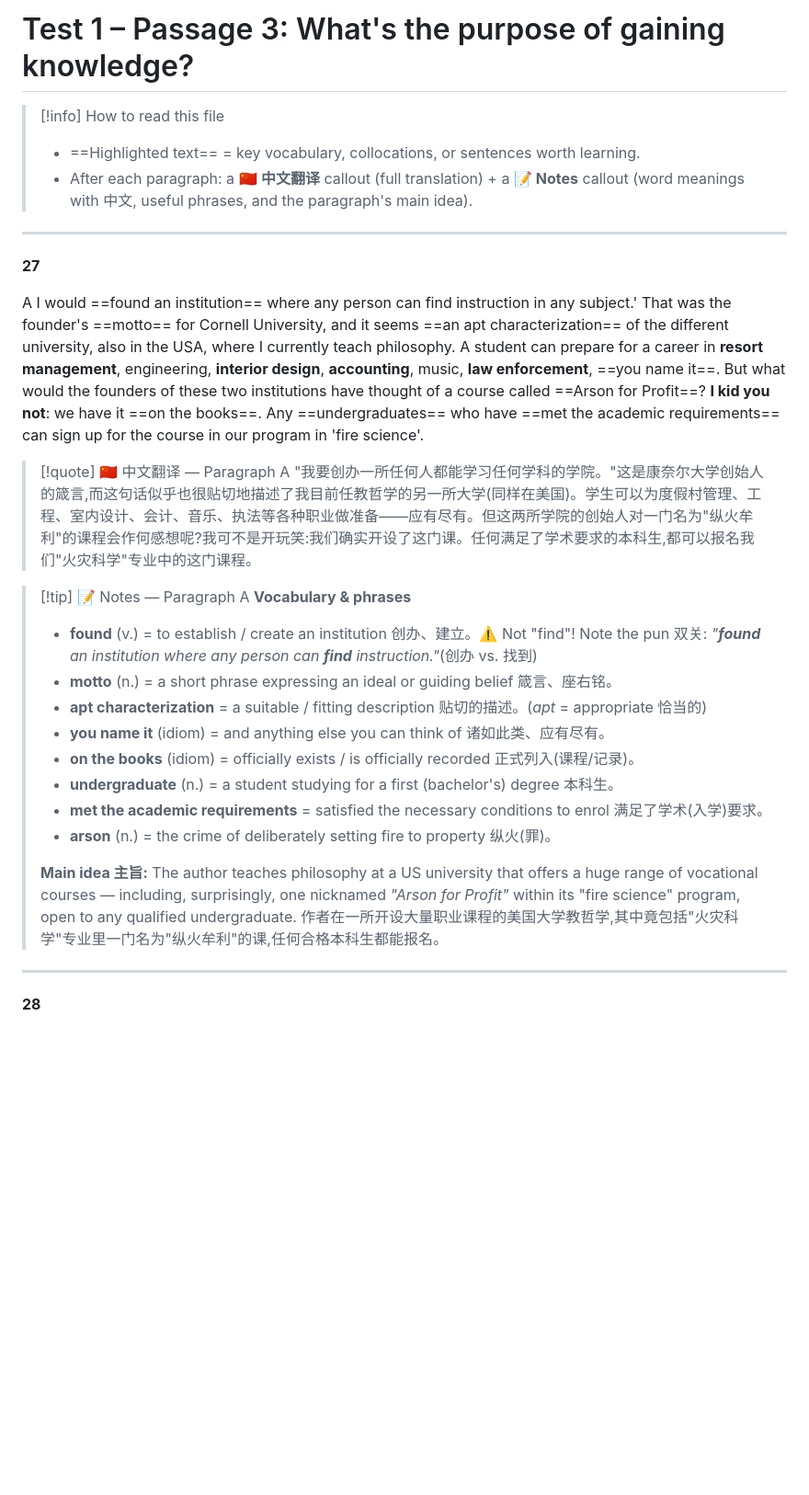
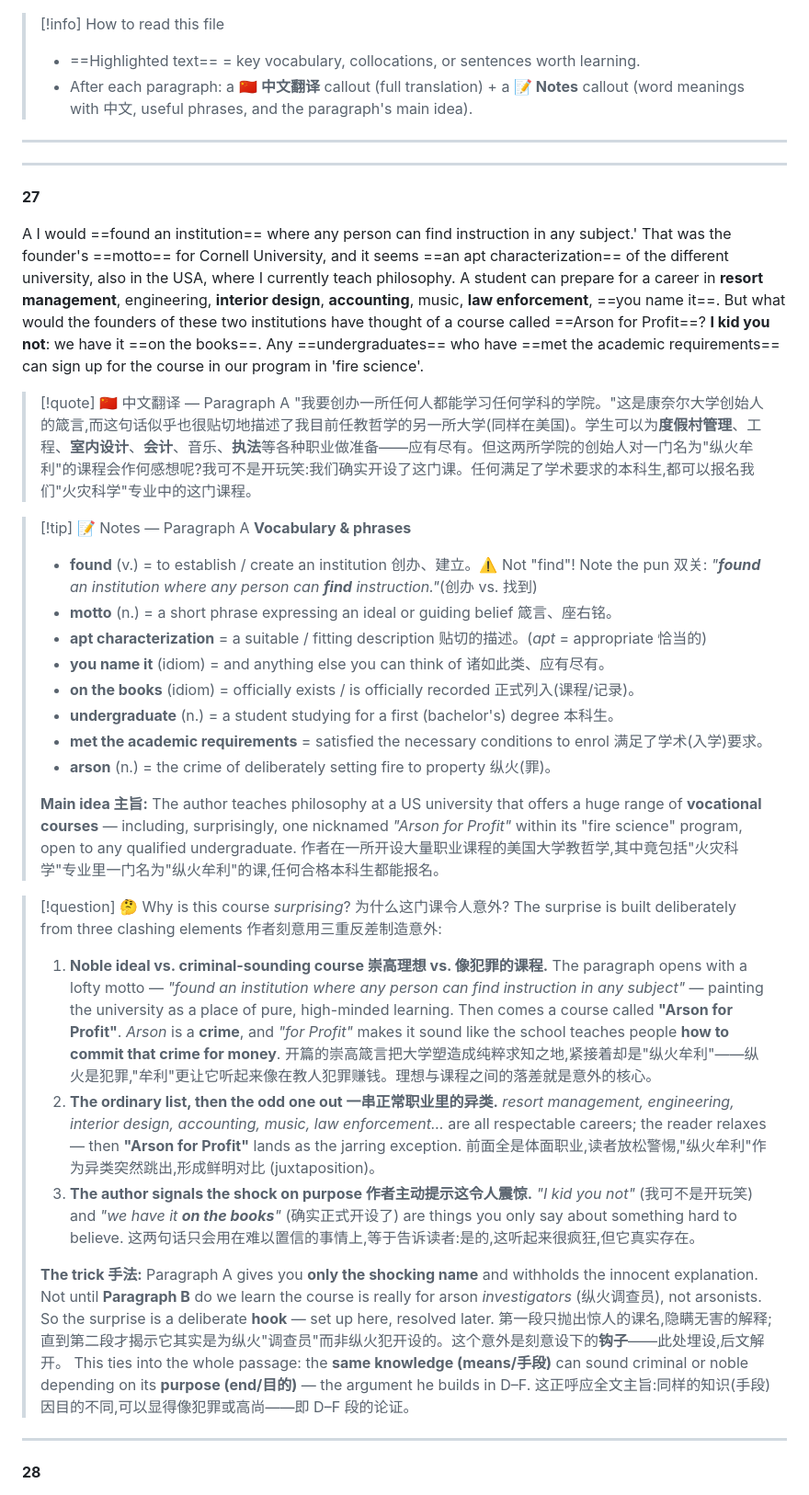
Before and after one commit to xiaohongH/ielts-speaking, a Markdown page: reading/Test 1-Passage 3 What’s the purpose of gaining knowledge?.md, the part around the change. Shown at 92% size. Drawn GitHub-style; blank space fills up the shorter version.

Commit message:
Add "why is this course surprising" explainer to Passage 3 Paragraph A
Co-Authored-By: Claude <noreply@anthropic.com>

```diff
--- a/reading/Test 1-Passage 3 What’s the purpose of gaining knowledge?.md
+++ b/reading/Test 1-Passage 3 What’s the purpose of gaining knowledge?.md
@@ -1,17 +1,17 @@
-# Test 1 – Passage 3: What's the purpose of gaining knowledge?
+
 
 > [!info] How to read this file
 > - ==Highlighted text== = key vocabulary, collocations, or sentences worth learning.
 > - After each paragraph: a 🇨🇳 **中文翻译** callout (full translation) + a **📝 Notes** callout (word meanings with 中文, useful phrases, and the paragraph's main idea).
 
 ---
-
+********
 **27**
 
 A I would ==found an institution== where any person can find instruction in any subject.' That was the founder's ==motto== for Cornell University, and it seems ==an apt characterization== of the different university, also in the USA, where I currently teach philosophy. A student can prepare for a career in **resort management**, engineering, **interior design**, **accounting**, music, **law enforcement**, ==you name it==. But what would the founders of these two institutions have thought of a course called ==Arson for Profit==? **I kid you not**: we have it ==on the books==. Any ==undergraduates== who have ==met the academic requirements== can sign up for the course in our program in 'fire science'.
 
 > [!quote] 🇨🇳 中文翻译 — Paragraph A
-> "我要创办一所任何人都能学习任何学科的学院。"这是康奈尔大学创始人的箴言,而这句话似乎也很贴切地描述了我目前任教哲学的另一所大学(同样在美国)。学生可以为度假村管理、工程、室内设计、会计、音乐、执法等各种职业做准备——应有尽有。但这两所学院的创始人对一门名为"纵火牟利"的课程会作何感想呢?我可不是开玩笑:我们确实开设了这门课。任何满足了学术要求的本科生,都可以报名我们"火灾科学"专业中的这门课程。
+> "我要创办一所任何人都能学习任何学科的学院。"这是康奈尔大学创始人的箴言,而这句话似乎也很贴切地描述了我目前任教哲学的另一所大学(同样在美国)。学生可以为**度假村管理**、工程、**室内设计**、**会计**、音乐、**执法**等各种职业做准备——应有尽有。但这两所学院的创始人对一门名为"纵火牟利"的课程会作何感想呢?我可不是开玩笑:我们确实开设了这门课。任何满足了学术要求的本科生,都可以报名我们"火灾科学"专业中的这门课程。
 
 > [!tip] 📝 Notes — Paragraph A
 > **Vocabulary & phrases**
@@ -24,7 +24,16 @@ A I would ==found an institution== where any person can find instruction in any
 > - **met the academic requirements** = satisfied the necessary conditions to enrol 满足了学术(入学)要求。
 > - **arson** (n.) = the crime of deliberately setting fire to property 纵火(罪)。
 >
-> **Main idea 主旨:** The author teaches philosophy at a US university that offers a huge range of vocational courses — including, surprisingly, one nicknamed *"Arson for Profit"* within its "fire science" program, open to any qualified undergraduate. 作者在一所开设大量职业课程的美国大学教哲学,其中竟包括"火灾科学"专业里一门名为"纵火牟利"的课,任何合格本科生都能报名。
+> **Main idea 主旨:** The author teaches philosophy at a US university that offers a huge range of **vocational courses** — including, surprisingly, one nicknamed *"Arson for Profit"* within its "fire science" program, open to any qualified undergraduate. 作者在一所开设大量职业课程的美国大学教哲学,其中竟包括"火灾科学"专业里一门名为"纵火牟利"的课,任何合格本科生都能报名。
+
+> [!question] 🤔 Why is this course *surprising*? 为什么这门课令人意外?
+> The surprise is built deliberately from three clashing elements 作者刻意用三重反差制造意外:
+> 1. **Noble ideal vs. criminal-sounding course 崇高理想 vs. 像犯罪的课程.** The paragraph opens with a lofty motto — *"found an institution where any person can find instruction in any subject"* — painting the university as a place of pure, high-minded learning. Then comes a course called **"Arson for Profit"**. *Arson* is a **crime**, and *"for Profit"* makes it sound like the school teaches people **how to commit that crime for money**. 开篇的崇高箴言把大学塑造成纯粹求知之地,紧接着却是"纵火牟利"——纵火是犯罪,"牟利"更让它听起来像在教人犯罪赚钱。理想与课程之间的落差就是意外的核心。
+> 2. **The ordinary list, then the odd one out 一串正常职业里的异类.** *resort management, engineering, interior design, accounting, music, law enforcement…* are all respectable careers; the reader relaxes — then **"Arson for Profit"** lands as the jarring exception. 前面全是体面职业,读者放松警惕,"纵火牟利"作为异类突然跳出,形成鲜明对比 (juxtaposition)。
+> 3. **The author signals the shock on purpose 作者主动提示这令人震惊.** *"I kid you not"* (我可不是开玩笑) and *"we have it **on the books**"* (确实正式开设了) are things you only say about something hard to believe. 这两句话只会用在难以置信的事情上,等于告诉读者:是的,这听起来很疯狂,但它真实存在。
+>
+> **The trick 手法:** Paragraph A gives you **only the shocking name** and withholds the innocent explanation. Not until **Paragraph B** do we learn the course is really for arson *investigators* (纵火调查员), not arsonists. So the surprise is a deliberate **hook** — set up here, resolved later. 第一段只抛出惊人的课名,隐瞒无害的解释;直到第二段才揭示它其实是为纵火"调查员"而非纵火犯开设的。这个意外是刻意设下的**钩子**——此处埋设,后文解开。
+> This ties into the whole passage: the **same knowledge (means/手段)** can sound criminal or noble depending on its **purpose (end/目的)** — the argument he builds in D–F. 这正呼应全文主旨:同样的知识(手段)因目的不同,可以显得像犯罪或高尚——即 D–F 段的论证。
 
 ---
 
```
